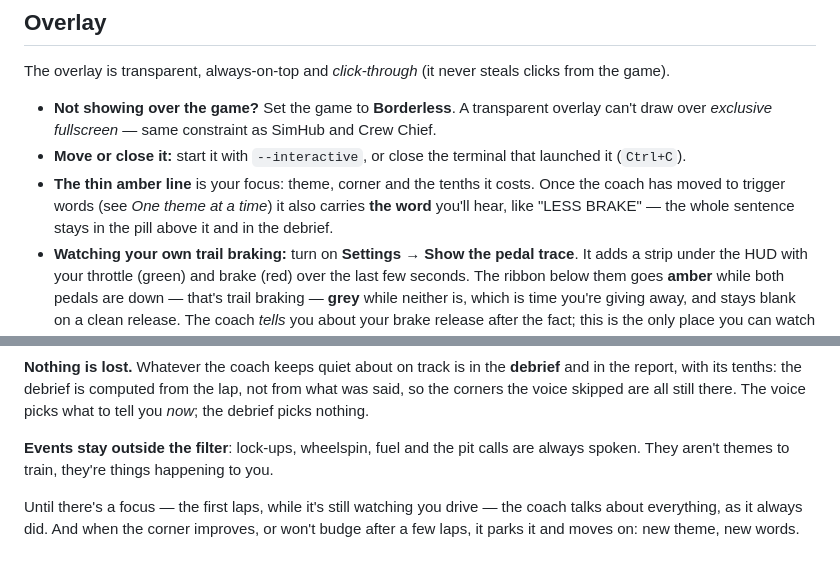
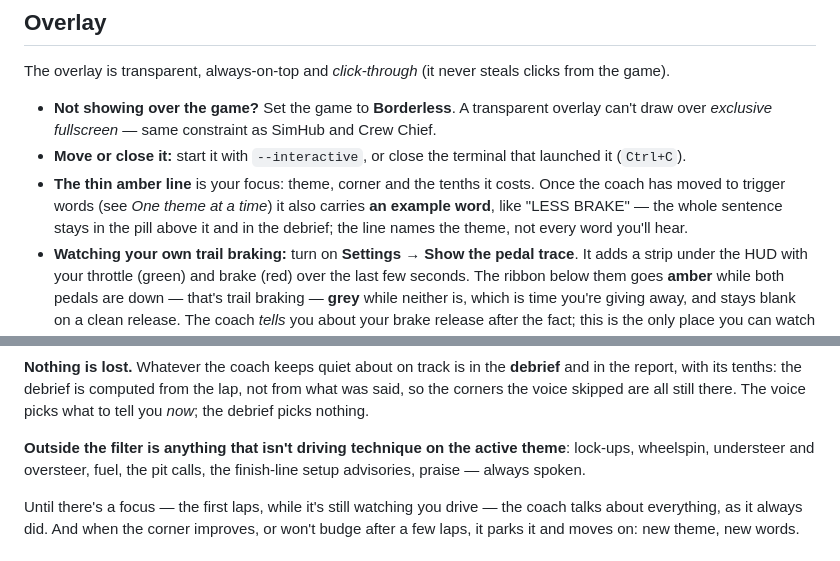
Before and after one commit to ardiz89/ACCoach, a Markdown page: docs/FAQ.md, 2 parts joined by grey strips. GitHub-like rendering.

```diff
--- a/docs/FAQ.md
+++ b/docs/FAQ.md
@@ -87,8 +87,9 @@ clicks from the game).
   launched it (`Ctrl+C`).
 - **The thin amber line** is your focus: theme, corner and the tenths it costs.
   Once the coach has moved to trigger words (see *One theme at a time*) it also
-  carries **the word** you'll hear, like "LESS BRAKE" — the whole sentence stays
-  in the pill above it and in the debrief.
+  carries **an example word**, like "LESS BRAKE" — the whole sentence stays in
+  the pill above it and in the debrief; the line names the theme, not every
+  word you'll hear.
 - **Watching your own trail braking:** turn on **Settings → Show the pedal
   trace**. It adds a strip under the HUD with your throttle (green) and brake
   (red) over the last few seconds. The ribbon below them goes **amber** while
@@ -124,8 +125,9 @@ three laps you've stopped listening.
 lap, not from what was said, so the corners the voice skipped are all still
 there. The voice picks what to tell you *now*; the debrief picks nothing.
 
-**Events stay outside the filter**: lock-ups, wheelspin, fuel and the pit calls
-are always spoken. They aren't themes to train, they're things happening to you.
+**Outside the filter is anything that isn't driving technique on the active
+theme**: lock-ups, wheelspin, understeer and oversteer, fuel, the pit calls,
+the finish-line setup advisories, praise — always spoken.
 
 Until there's a focus — the first laps, while it's still watching you drive — the
 coach talks about everything, as it always did. And when the corner improves, or
```
Also changed, not shown: GUIDA.md (+7 -6 lines).
